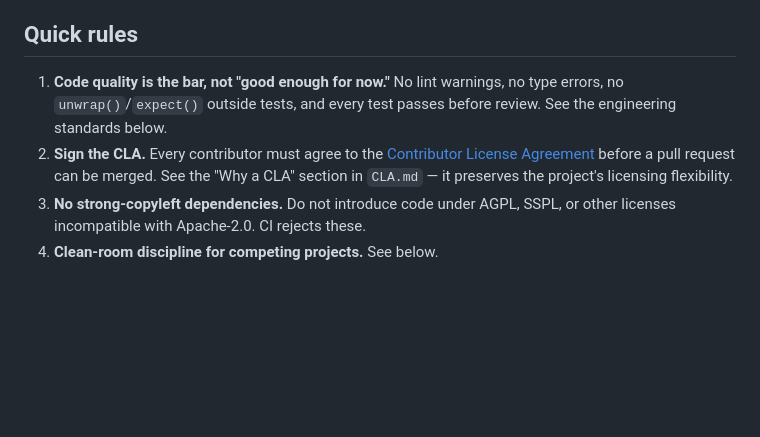
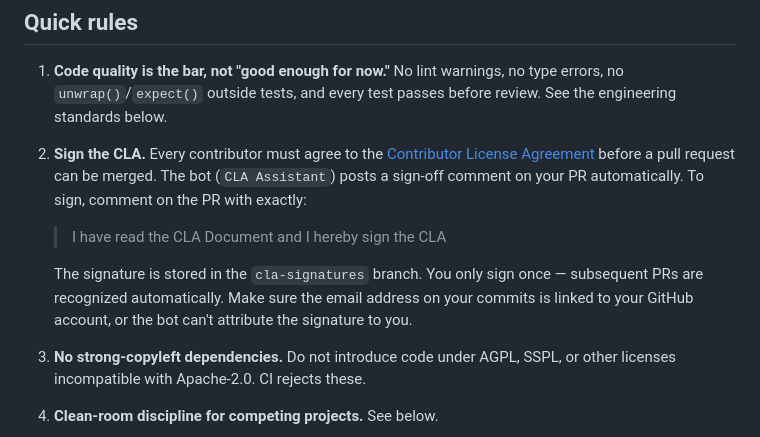
Before and after one commit to Infrastacks/ne-enclave, a Markdown page: CONTRIBUTING.md, the part around the change. Rendered like a GitHub page; blank space fills up the shorter version.

Commit message:
docs(contributing): document the CLA sign-off flow (bot comment)

```diff
--- a/CONTRIBUTING.md
+++ b/CONTRIBUTING.md
@@ -11,8 +11,14 @@ process for getting changes merged.
    passes before review. See the engineering standards below.
 2. **Sign the CLA.** Every contributor must agree to the
    [Contributor License Agreement](CLA.md) before a pull request can be
-   merged. See the "Why a CLA" section in `CLA.md` — it preserves the
-   project's licensing flexibility.
+   merged. The bot (`CLA Assistant`) posts a sign-off comment on your PR
+   automatically. To sign, comment on the PR with exactly:
+   > I have read the CLA Document and I hereby sign the CLA
+
+   The signature is stored in the `cla-signatures` branch. You only sign
+   once — subsequent PRs are recognized automatically. Make sure the email
+   address on your commits is linked to your GitHub account, or the bot
+   can't attribute the signature to you.
 3. **No strong-copyleft dependencies.** Do not introduce code under AGPL,
    SSPL, or other licenses incompatible with Apache-2.0. CI rejects these.
 4. **Clean-room discipline for competing projects.** See below.
```
